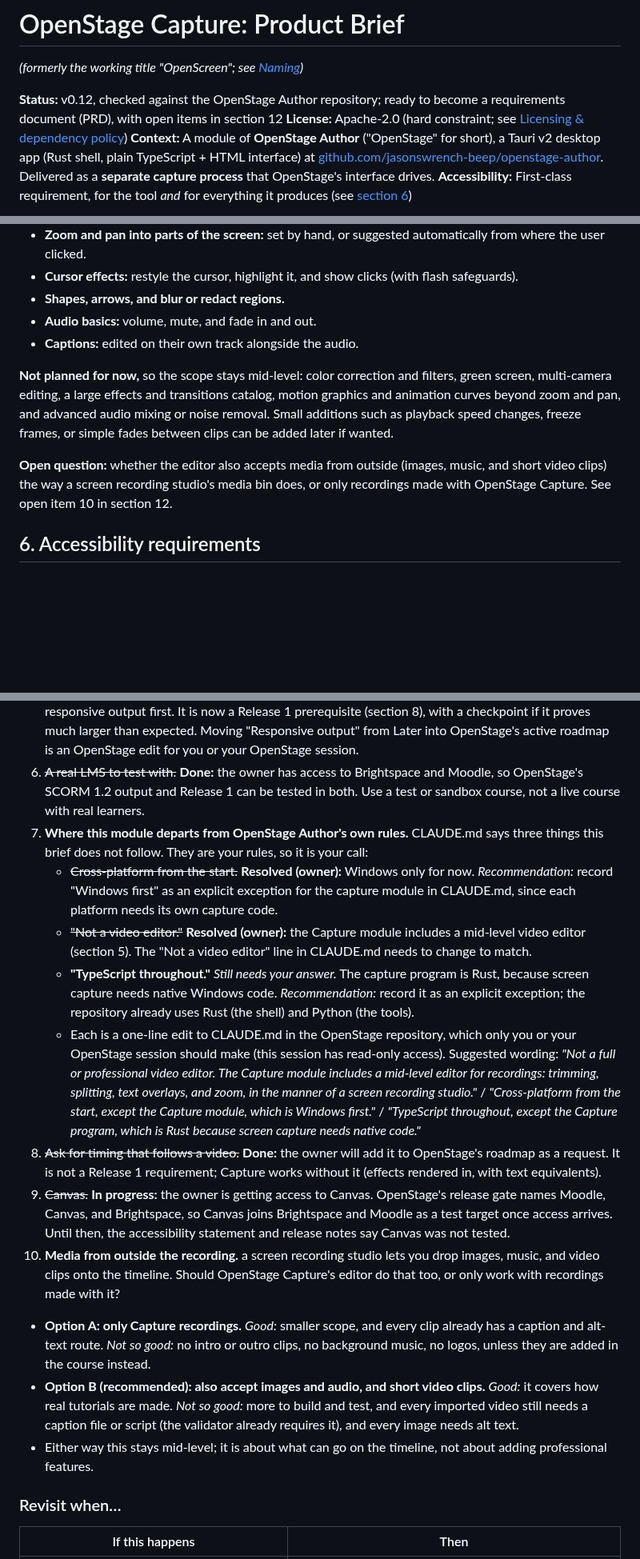
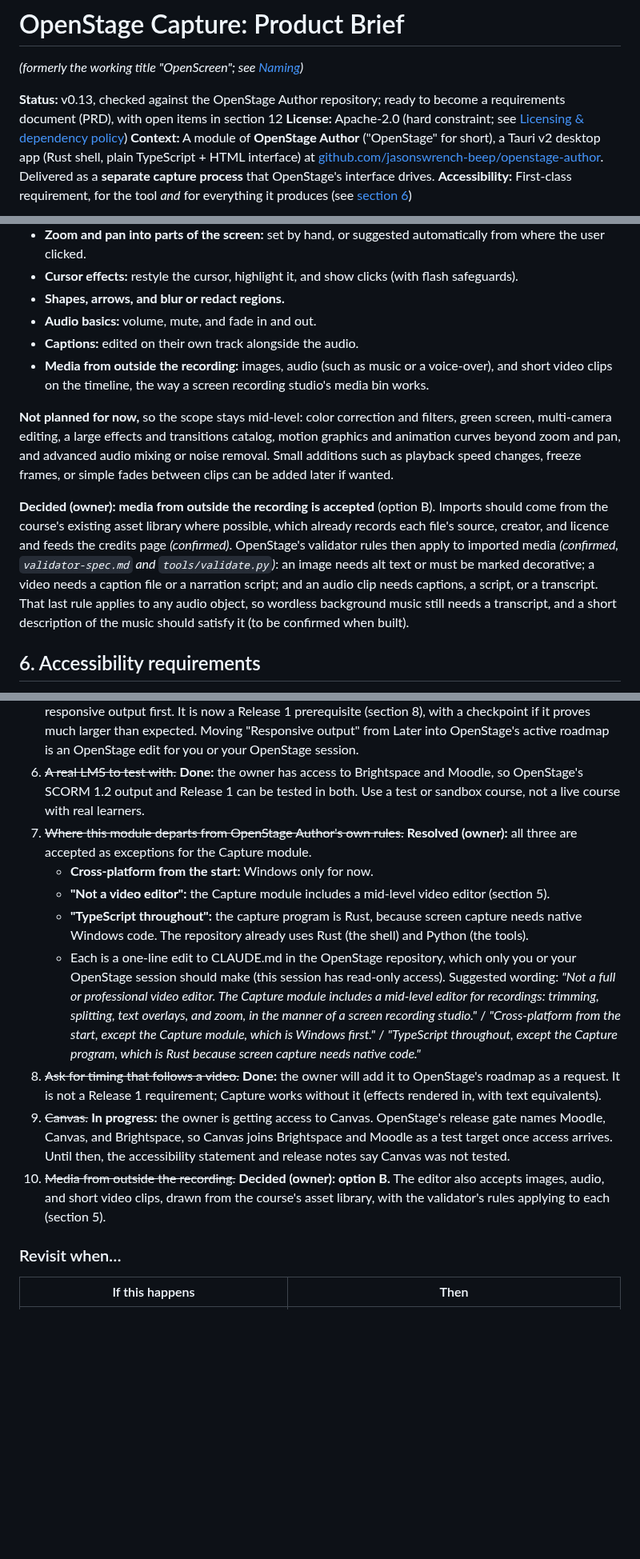
Before and after one commit to jasonswrench-beep/claude-test, a Markdown page: docs/product-brief.md, 3 parts joined by grey strips. Shown at 80% size. Drawn GitHub-style; blank space fills up the shorter version.

Commit message:
Revise product brief to v0.13: outside media accepted, exceptions accepted
- Record owner decision: option B, the editor also accepts images, audio
  and short video clips, drawn from the course asset library, with the
  validator's alt text, caption and transcript rules applying
- Record that all three differences from CLAUDE.md are accepted as
  exceptions for the Capture module (Windows first, mid-level video
  editor, Rust capture program) with suggested wording for the OpenStage
  session to record them
- Add a risk row for licensing and accessibility of outside media

Co-Authored-By: Claude Sonnet 5.5 <noreply@anthropic.com>
Claude-Session: https://claude.ai/code/session_012tcHuEfCMH3FT4Qt3GK5tM

```diff
--- a/docs/product-brief.md
+++ b/docs/product-brief.md
@@ -2,7 +2,7 @@
 
 *(formerly the working title "OpenScreen"; see [Naming](#13-naming))*
 
-**Status:** v0.12, checked against the OpenStage Author repository; ready to become a requirements document (PRD), with open items in section 12
+**Status:** v0.13, checked against the OpenStage Author repository; ready to become a requirements document (PRD), with open items in section 12
 **License:** Apache-2.0 (hard constraint; see [Licensing & dependency policy](#7-licensing--dependency-policy))
 **Context:** A module of **OpenStage Author** ("OpenStage" for short), a Tauri v2 desktop app (Rust shell, plain TypeScript + HTML interface) at [github.com/jasonswrench-beep/openstage-author](https://github.com/jasonswrench-beep/openstage-author). Delivered as a **separate capture process** that OpenStage's interface drives.
 **Accessibility:** First-class requirement, for the tool *and* for everything it produces (see [section 6](#6-accessibility-requirements))
@@ -121,10 +122,11 @@ The owner's words: "a middle-video editor. Some basic video editing and text ove
 - **Shapes, arrows, and blur or redact regions.**
 - **Audio basics:** volume, mute, and fade in and out.
 - **Captions:** edited on their own track alongside the audio.
+- **Media from outside the recording:** images, audio (such as music or a voice-over), and short video clips on the timeline, the way a screen recording studio's media bin works.
 
 **Not planned for now,** so the scope stays mid-level: color correction and filters, green screen, multi-camera editing, a large effects and transitions catalog, motion graphics and animation curves beyond zoom and pan, and advanced audio mixing or noise removal. Small additions such as playback speed changes, freeze frames, or simple fades between clips can be added later if wanted.
 
-**Open question:** whether the editor also accepts media from outside (images, music, and short video clips) the way a screen recording studio's media bin does, or only recordings made with OpenStage Capture. See open item 10 in section 12.
+**Decided (owner): media from outside the recording is accepted** (option B). Imports should come from the course's existing asset library where possible, which already records each file's source, creator, and licence and feeds the credits page *(confirmed)*. OpenStage's validator rules then apply to imported media *(confirmed, `validator-spec.md` and `tools/validate.py`)*: an image needs alt text or must be marked decorative; a video needs a caption file or a narration script; and an audio clip needs captions, a script, or a transcript. That last rule applies to any audio object, so wordless background music still needs a transcript, and a short description of the music should satisfy it (to be confirmed when built).
 
 ## 6. Accessibility requirements
 
@@ -448,17 +452,14 @@ Read by the author of this brief from `jasonswrench-beep/openstage-author` (read
 4. **Trademark and search check on the names** ("OpenStage" and "OpenStage Capture") before they go public (section 13).
 5. ~~The reflow gap in OpenStage's player: ship with it, or pull the fix forward?~~ **Decided (owner):** fix responsive output first. It is now a Release 1 prerequisite (section 8), with a checkpoint if it proves much larger than expected. Moving "Responsive output" from Later into OpenStage's active roadmap is an OpenStage edit for you or your OpenStage session.
 6. ~~A real LMS to test with.~~ **Done:** the owner has access to Brightspace and Moodle, so OpenStage's SCORM 1.2 output and Release 1 can be tested in both. Use a test or sandbox course, not a live course with real learners.
-7. **Where this module departs from OpenStage Author's own rules.** CLAUDE.md says three things this brief does not follow. They are your rules, so it is your call:
-   - ~~Cross-platform from the start.~~ **Resolved (owner):** Windows only for now. *Recommendation:* record "Windows first" as an explicit exception for the capture module in CLAUDE.md, since each platform needs its own capture code.
-   - ~~"Not a video editor."~~ **Resolved (owner):** the Capture module includes a mid-level video editor (section 5). The "Not a video editor" line in CLAUDE.md needs to change to match.
-   - **"TypeScript throughout."** *Still needs your answer.* The capture program is Rust, because screen capture needs native Windows code. *Recommendation:* record it as an explicit exception; the repository already uses Rust (the shell) and Python (the tools).
+7. ~~Where this module departs from OpenStage Author's own rules.~~ **Resolved (owner):** all three are accepted as exceptions for the Capture module.
+   - **Cross-platform from the start:** Windows only for now.
+   - **"Not a video editor":** the Capture module includes a mid-level video editor (section 5).
+   - **"TypeScript throughout":** the capture program is Rust, because screen capture needs native Windows code. The repository already uses Rust (the shell) and Python (the tools).
    - Each is a one-line edit to CLAUDE.md in the OpenStage repository, which only you or your OpenStage session should make (this session has read-only access). Suggested wording: *"Not a full or professional video editor. The Capture module includes a mid-level editor for recordings: trimming, splitting, text overlays, and zoom, in the manner of a screen recording studio."* / *"Cross-platform from the start, except the Capture module, which is Windows first."* / *"TypeScript throughout, except the Capture program, which is Rust because screen capture needs native code."*
 8. ~~Ask for timing that follows a video.~~ **Done:** the owner will add it to OpenStage's roadmap as a request. It is not a Release 1 requirement; Capture works without it (effects rendered in, with text equivalents).
 9. ~~Canvas.~~ **In progress:** the owner is getting access to Canvas. OpenStage's release gate names Moodle, Canvas, and Brightspace, so Canvas joins Brightspace and Moodle as a test target once access arrives. Until then, the accessibility statement and release notes say Canvas was not tested.
-10. **Media from outside the recording.** a screen recording studio lets you drop images, music, and video clips onto the timeline. Should OpenStage Capture's editor do that too, or only work with recordings made with it?
-   - **Option A: only Capture recordings.** *Good:* smaller scope, and every clip already has a caption and alt-text route. *Not so good:* no intro or outro clips, no background music, no logos, unless they are added in the course instead.
-   - **Option B (recommended): also accept images and audio, and short video clips.** *Good:* it covers how real tutorials are made. *Not so good:* more to build and test, and every imported video still needs a caption file or script (the validator already requires it), and every image needs alt text.
-   - Either way this stays mid-level; it is about what can go on the timeline, not about adding professional features.
+10. ~~Media from outside the recording.~~ **Decided (owner): option B.** The editor also accepts images, audio, and short video clips, drawn from the course's asset library, with the validator's rules applying to each (section 5).
 
 ### Revisit when…
 
```
Also changed, not shown: other parts of docs/product-brief.md (+7 -4 lines).
